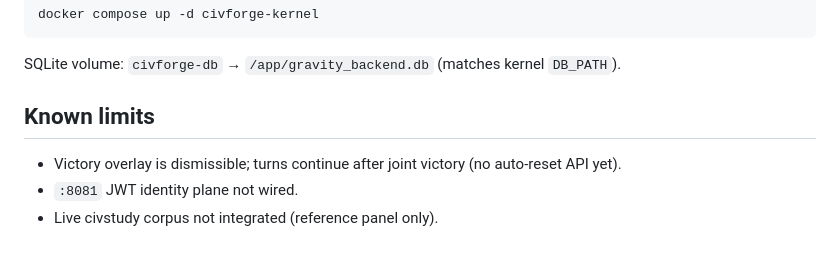
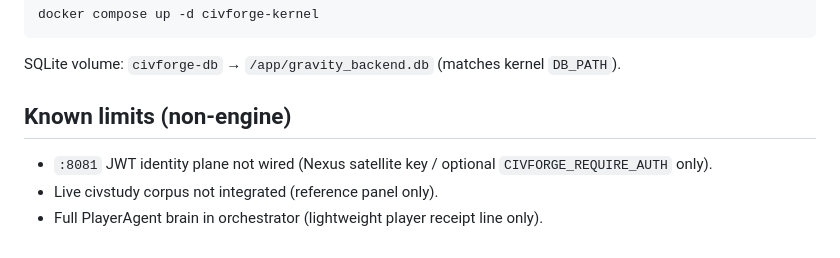
Before and after one commit to mwd474747/CivForge, a Markdown page: docs/GAME_PLAY_GUIDE_V1.md, the part around the change. GitHub-like rendering.

Commit message:
Update play guide known limits after engine completion.
Co-authored-by: Cursor <cursoragent@cursor.com>

```diff
--- a/docs/GAME_PLAY_GUIDE_V1.md
+++ b/docs/GAME_PLAY_GUIDE_V1.md
@@ -102,8 +102,8 @@ docker compose up -d civforge-kernel
 
 SQLite volume: `civforge-db` → `/app/gravity_backend.db` (matches kernel `DB_PATH`).
 
-## Known limits
+## Known limits (non-engine)
 
-- Victory overlay is dismissible; turns continue after joint victory (no auto-reset API yet).
-- `:8081` JWT identity plane not wired.
+- `:8081` JWT identity plane not wired (Nexus satellite key / optional `CIVFORGE_REQUIRE_AUTH` only).
 - Live civstudy corpus not integrated (reference panel only).
+- Full PlayerAgent brain in orchestrator (lightweight player receipt line only).
```
